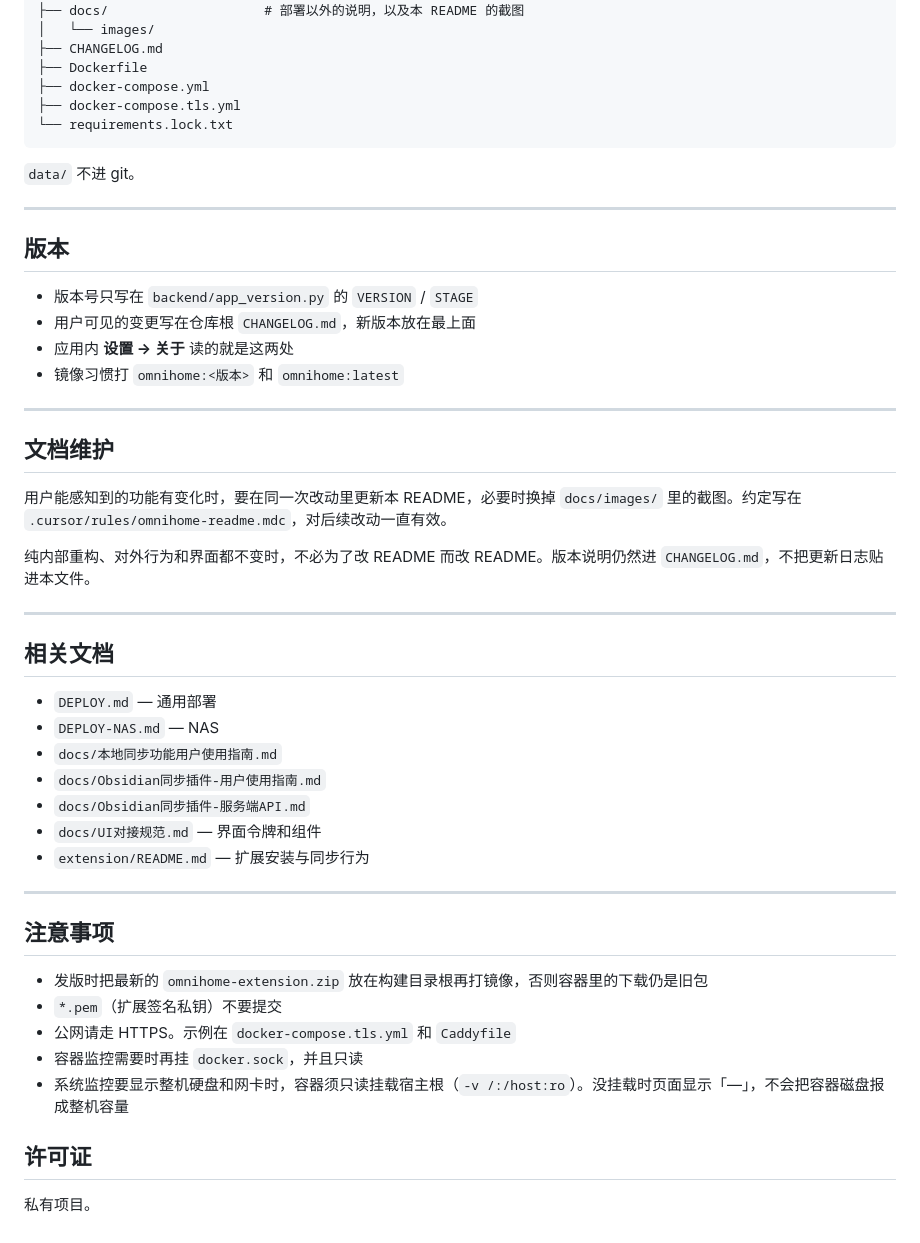
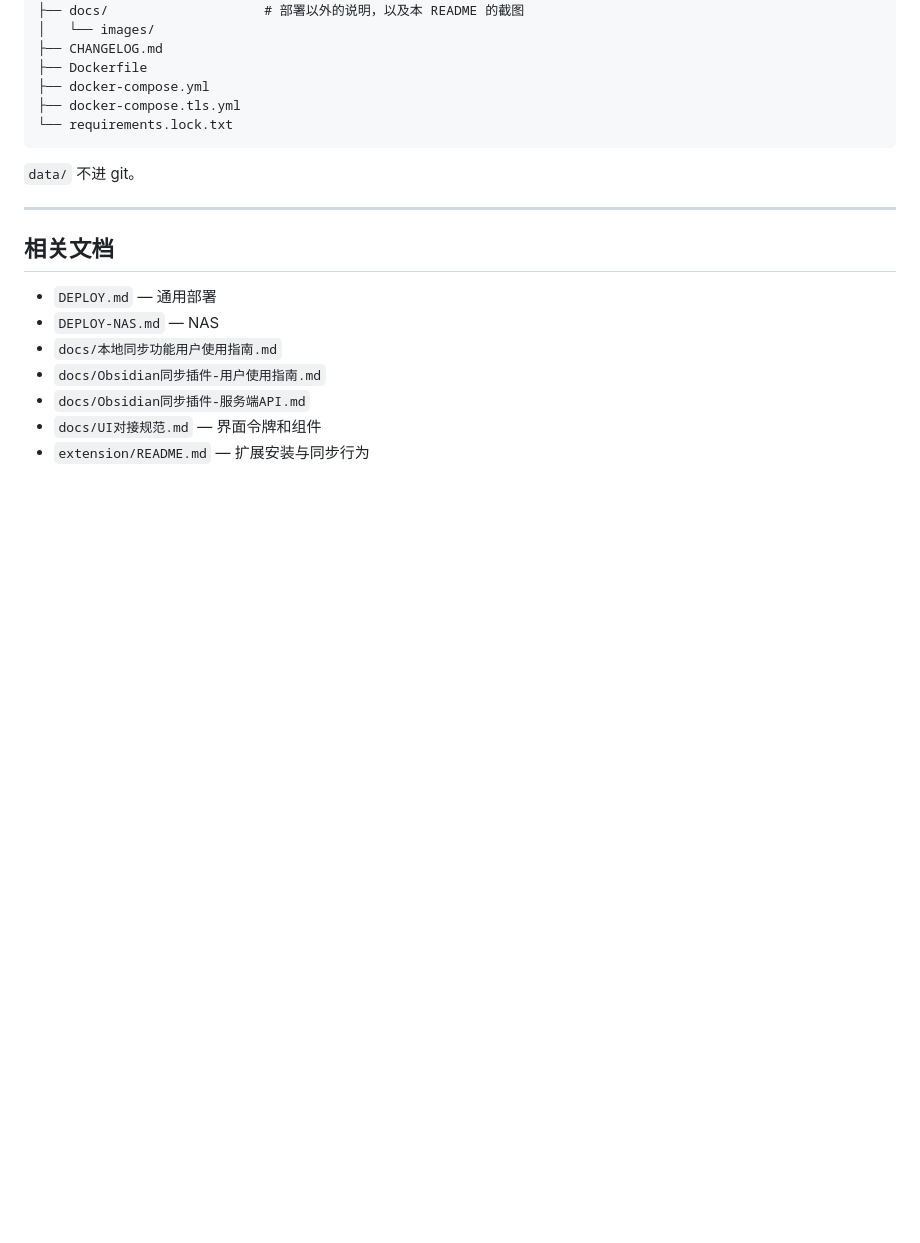
Before and after one commit to FuDakeng/omnihome, a Markdown page: README.md, the part around the change. Drawn GitHub-style; blank space fills up the shorter version.

```diff
--- a/README.md
+++ b/README.md
@@ -355,23 +355,6 @@ AI 密钥的主密钥在 `data/` 里。整站搬家时备份整个数据目录
 
 ---
 
-## 版本
-
-- 版本号只写在 `backend/app_version.py` 的 `VERSION` / `STAGE`
-- 用户可见的变更写在仓库根 `CHANGELOG.md`，新版本放在最上面
-- 应用内 **设置 → 关于** 读的就是这两处
-- 镜像习惯打 `omnihome:<版本>` 和 `omnihome:latest`
-
----
-
-## 文档维护
-
-用户能感知到的功能有变化时，要在同一次改动里更新本 README，必要时换掉 `docs/images/` 里的截图。约定写在 `.cursor/rules/omnihome-readme.mdc`，对后续改动一直有效。
-
-纯内部重构、对外行为和界面都不变时，不必为了改 README 而改 README。版本说明仍然进 `CHANGELOG.md`，不把更新日志贴进本文件。
-
----
-
 ## 相关文档
 
 - `DEPLOY.md` — 通用部署
@@ -381,17 +364,3 @@ AI 密钥的主密钥在 `data/` 里。整站搬家时备份整个数据目录
 - `docs/Obsidian同步插件-服务端API.md`
 - `docs/UI对接规范.md` — 界面令牌和组件
 - `extension/README.md` — 扩展安装与同步行为
-
----
-
-## 注意事项
-
-- 发版时把最新的 `omnihome-extension.zip` 放在构建目录根再打镜像，否则容器里的下载仍是旧包
-- `*.pem`（扩展签名私钥）不要提交
-- 公网请走 HTTPS。示例在 `docker-compose.tls.yml` 和 `Caddyfile`
-- 容器监控需要时再挂 `docker.sock`，并且只读
-- 系统监控要显示整机硬盘和网卡时，容器须只读挂载宿主根（`-v /:/host:ro`）。没挂载时页面显示「—」，不会把容器磁盘报成整机容量
-
-## 许可证
-
-私有项目。
```
